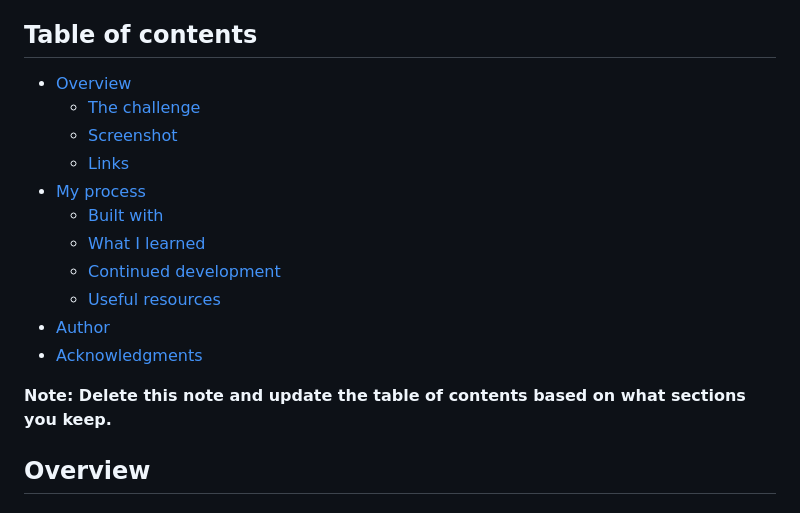
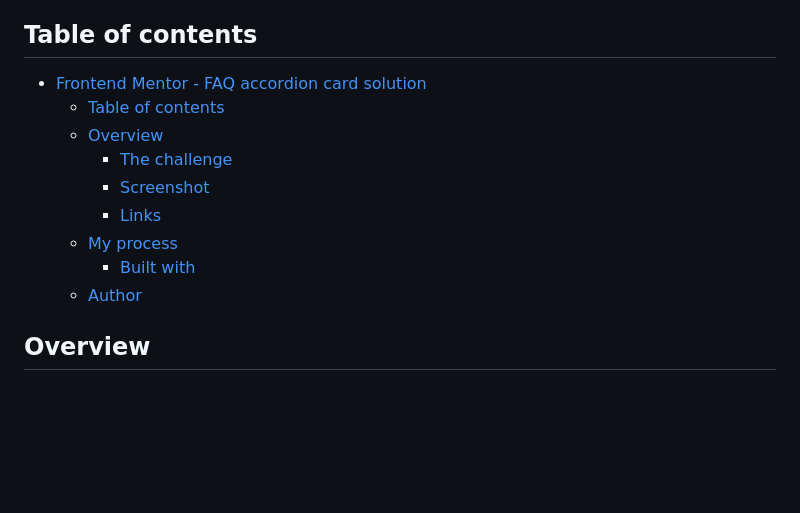
Before and after one commit to yassine-ramla/Frontend-Mentor-FAQ-Accordion-Card, a Markdown page: README.md, the part around the change printed below. Rendered like a GitHub page; blank space fills up the shorter version.

```diff
--- a/README.md
+++ b/README.md
@@ -4,19 +4,15 @@ This is a solution to the [FAQ accordion card challenge on Frontend Mentor](http
 
 ## Table of contents
 
-- [Overview](#overview)
-  - [The challenge](#the-challenge)
-  - [Screenshot](#screenshot)
-  - [Links](#links)
-- [My process](#my-process)
-  - [Built with](#built-with)
-  - [What I learned](#what-i-learned)
-  - [Continued development](#continued-development)
-  - [Useful resources](#useful-resources)
-- [Author](#author)
-- [Acknowledgments](#acknowledgments)
-
-**Note: Delete this note and update the table of contents based on what sections you keep.**
+- [Frontend Mentor - FAQ accordion card solution](#frontend-mentor---faq-accordion-card-solution)
+  - [Table of contents](#table-of-contents)
+  - [Overview](#overview)
+    - [The challenge](#the-challenge)
+    - [Screenshot](#screenshot)
+    - [Links](#links)
+  - [My process](#my-process)
+    - [Built with](#built-with)
+  - [Author](#author)
 
 ## Overview
 
```
Also changed, not shown: other parts of README.md (+8 -66 lines), screenshot-active-state.png (added), screenshot-mobile.png (added), screenshot.png (added).
